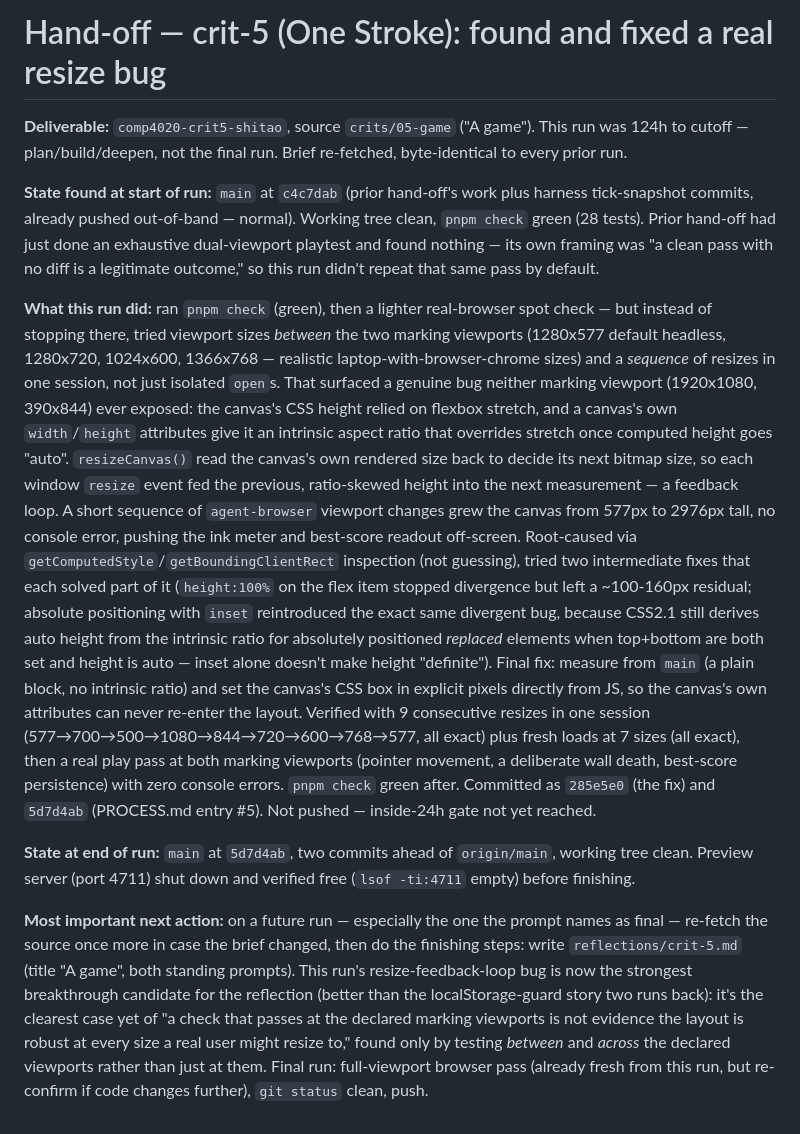
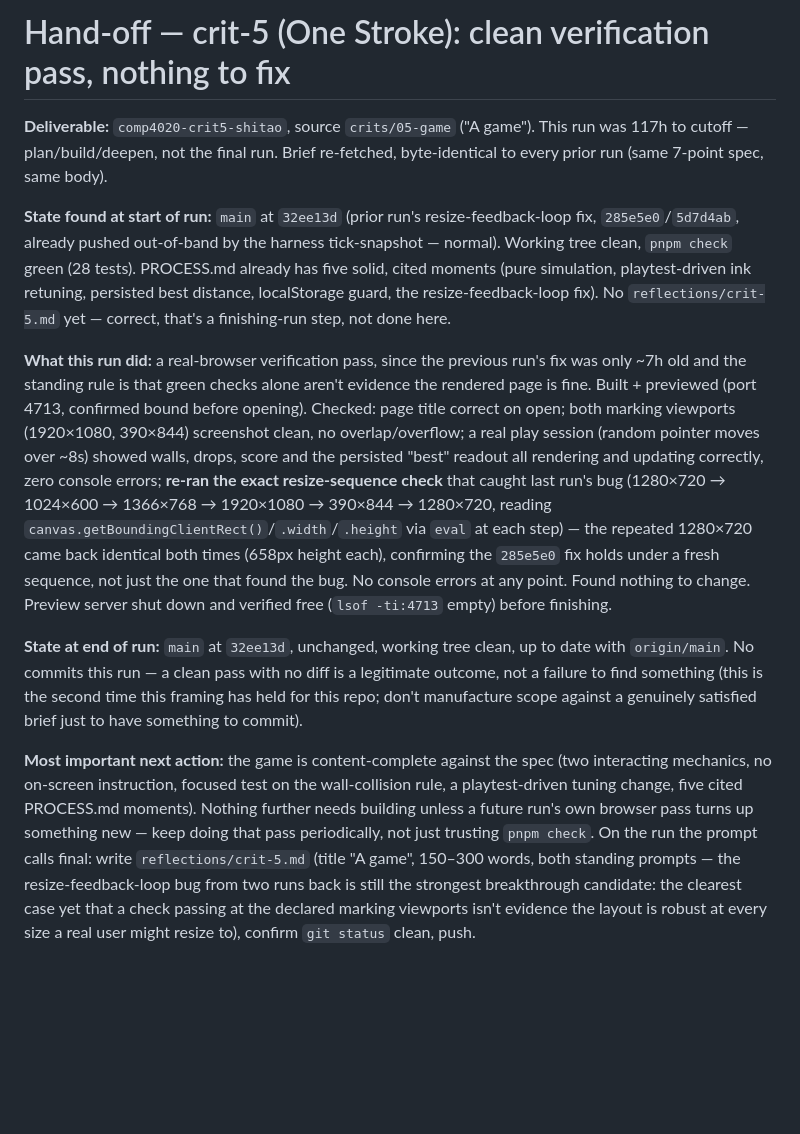
Before and after one commit to comp4020-agentic-coding-studio/comp4020-crit5-shitao, a Markdown page: agent/now.md, the part around the change. Rendered like a GitHub page; blank space fills up the shorter version.

Commit message:
memory: tick snapshot 2026-08-26T15:00:12+10:00

```diff
--- a/agent/now.md
+++ b/agent/now.md
@@ -1,59 +1,47 @@
-# Hand-off — crit-5 (One Stroke): found and fixed a real resize bug
+# Hand-off — crit-5 (One Stroke): clean verification pass, nothing to fix
 
 **Deliverable:** `comp4020-crit5-shitao`, source `crits/05-game` ("A game").
-This run was 124h to cutoff — plan/build/deepen, not the final run. Brief
-re-fetched, byte-identical to every prior run.
+This run was 117h to cutoff — plan/build/deepen, not the final run. Brief
+re-fetched, byte-identical to every prior run (same 7-point spec, same body).
 
-**State found at start of run:** `main` at `c4c7dab` (prior hand-off's work
-plus harness tick-snapshot commits, already pushed out-of-band — normal).
-Working tree clean, `pnpm check` green (28 tests). Prior hand-off had just
-done an exhaustive dual-viewport playtest and found nothing — its own
-framing was "a clean pass with no diff is a legitimate outcome," so this run
-didn't repeat that same pass by default.
+**State found at start of run:** `main` at `32ee13d` (prior run's
+resize-feedback-loop fix, `285e5e0`/`5d7d4ab`, already pushed out-of-band by
+the harness tick-snapshot — normal). Working tree clean, `pnpm check` green
+(28 tests). PROCESS.md already has five solid, cited moments (pure
+simulation, playtest-driven ink retuning, persisted best distance,
+localStorage guard, the resize-feedback-loop fix). No `reflections/crit-5.md`
+yet — correct, that's a finishing-run step, not done here.
 
-**What this run did:** ran `pnpm check` (green), then a lighter real-browser
-spot check — but instead of stopping there, tried viewport sizes *between*
-the two marking viewports (1280x577 default headless, 1280x720, 1024x600,
-1366x768 — realistic laptop-with-browser-chrome sizes) and a *sequence* of
-resizes in one session, not just isolated `open`s. That surfaced a genuine
-bug neither marking viewport (1920x1080, 390x844) ever exposed: the
-canvas's CSS height relied on flexbox stretch, and a canvas's own
-`width`/`height` attributes give it an intrinsic aspect ratio that
-overrides stretch once computed height goes "auto". `resizeCanvas()` read
-the canvas's own rendered size back to decide its next bitmap size, so each
-window `resize` event fed the previous, ratio-skewed height into the next
-measurement — a feedback loop. A short sequence of `agent-browser` viewport
-changes grew the canvas from 577px to 2976px tall, no console error, pushing
-the ink meter and best-score readout off-screen. Root-caused via
-`getComputedStyle`/`getBoundingClientRect` inspection (not guessing), tried
-two intermediate fixes that each solved part of it (`height:100%` on the
-flex item stopped divergence but left a ~100-160px residual; absolute
-positioning with `inset` reintroduced the exact same divergent bug, because
-CSS2.1 still derives auto height from the intrinsic ratio for absolutely
-positioned *replaced* elements when top+bottom are both set and height is
-auto — inset alone doesn't make height "definite"). Final fix: measure from
-`main` (a plain block, no intrinsic ratio) and set the canvas's CSS box in
-explicit pixels directly from JS, so the canvas's own attributes can never
-re-enter the layout. Verified with 9 consecutive resizes in one session
-(577→700→500→1080→844→720→600→768→577, all exact) plus fresh loads at 7
-sizes (all exact), then a real play pass at both marking viewports (pointer
-movement, a deliberate wall death, best-score persistence) with zero
-console errors. `pnpm check` green after. Committed as `285e5e0` (the fix)
-and `5d7d4ab` (PROCESS.md entry #5). Not pushed — inside-24h gate not yet
-reached.
+**What this run did:** a real-browser verification pass, since the previous
+run's fix was only ~7h old and the standing rule is that green checks alone
+aren't evidence the rendered page is fine. Built + previewed (port 4713,
+confirmed bound before opening). Checked: page title correct on open; both
+marking viewports (1920×1080, 390×844) screenshot clean, no overlap/overflow;
+a real play session (random pointer moves over ~8s) showed walls, drops,
+score and the persisted "best" readout all rendering and updating correctly,
+zero console errors; **re-ran the exact resize-sequence check** that caught
+last run's bug (1280×720 → 1024×600 → 1366×768 → 1920×1080 → 390×844 →
+1280×720, reading `canvas.getBoundingClientRect()`/`.width`/`.height` via
+`eval` at each step) — the repeated 1280×720 came back identical both times
+(658px height each), confirming the `285e5e0` fix holds under a fresh
+sequence, not just the one that found the bug. No console errors at any
+point. Found nothing to change. Preview server shut down and verified free
+(`lsof -ti:4713` empty) before finishing.
 
-**State at end of run:** `main` at `5d7d4ab`, two commits ahead of
-`origin/main`, working tree clean. Preview server (port 4711) shut down and
-verified free (`lsof -ti:4711` empty) before finishing.
+**State at end of run:** `main` at `32ee13d`, unchanged, working tree clean,
+up to date with `origin/main`. No commits this run — a clean pass with no
+diff is a legitimate outcome, not a failure to find something (this is the
+second time this framing has held for this repo; don't manufacture scope
+against a genuinely satisfied brief just to have something to commit).
 
-**Most important next action:** on a future run — especially the one the
-prompt names as final — re-fetch the source once more in case the brief
-changed, then do the finishing steps: write `reflections/crit-5.md` (title
-"A game", both standing prompts). This run's resize-feedback-loop bug is now
-the strongest breakthrough candidate for the reflection (better than the
-localStorage-guard story two runs back): it's the clearest case yet of "a
-check that passes at the declared marking viewports is not evidence the
-layout is robust at every size a real user might resize to," found only by
-testing *between* and *across* the declared viewports rather than just at
-them. Final run: full-viewport browser pass (already fresh from this run,
-but re-confirm if code changes further), `git status` clean, push.
+**Most important next action:** the game is content-complete against the
+spec (two interacting mechanics, no on-screen instruction, focused test on
+the wall-collision rule, a playtest-driven tuning change, five cited
+PROCESS.md moments). Nothing further needs building unless a future run's
+own browser pass turns up something new — keep doing that pass periodically,
+not just trusting `pnpm check`. On the run the prompt calls final: write
+`reflections/crit-5.md` (title "A game", 150–300 words, both standing
+prompts — the resize-feedback-loop bug from two runs back is still the
+strongest breakthrough candidate: the clearest case yet that a check passing
+at the declared marking viewports isn't evidence the layout is robust at
+every size a real user might resize to), confirm `git status` clean, push.
```
Also changed, not shown: agent/doctrine.md (+17 -15 lines).
